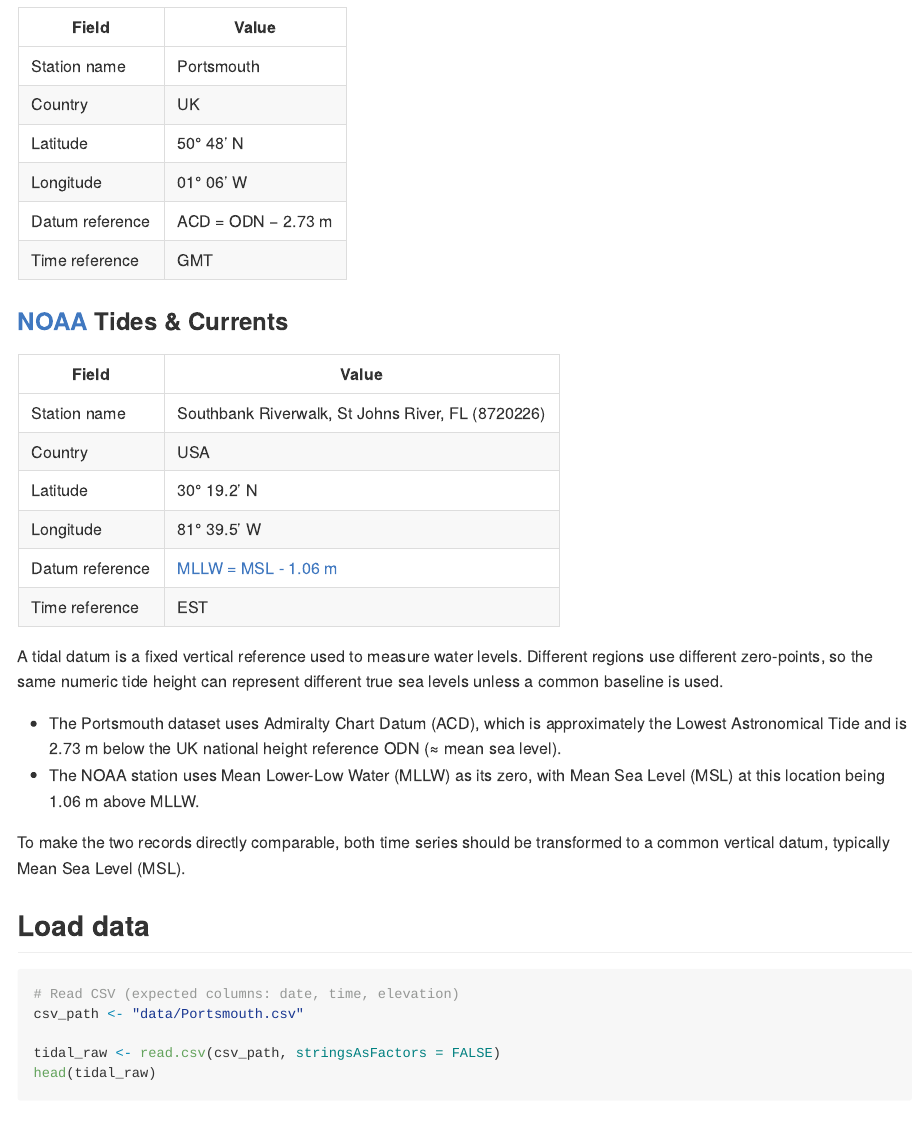
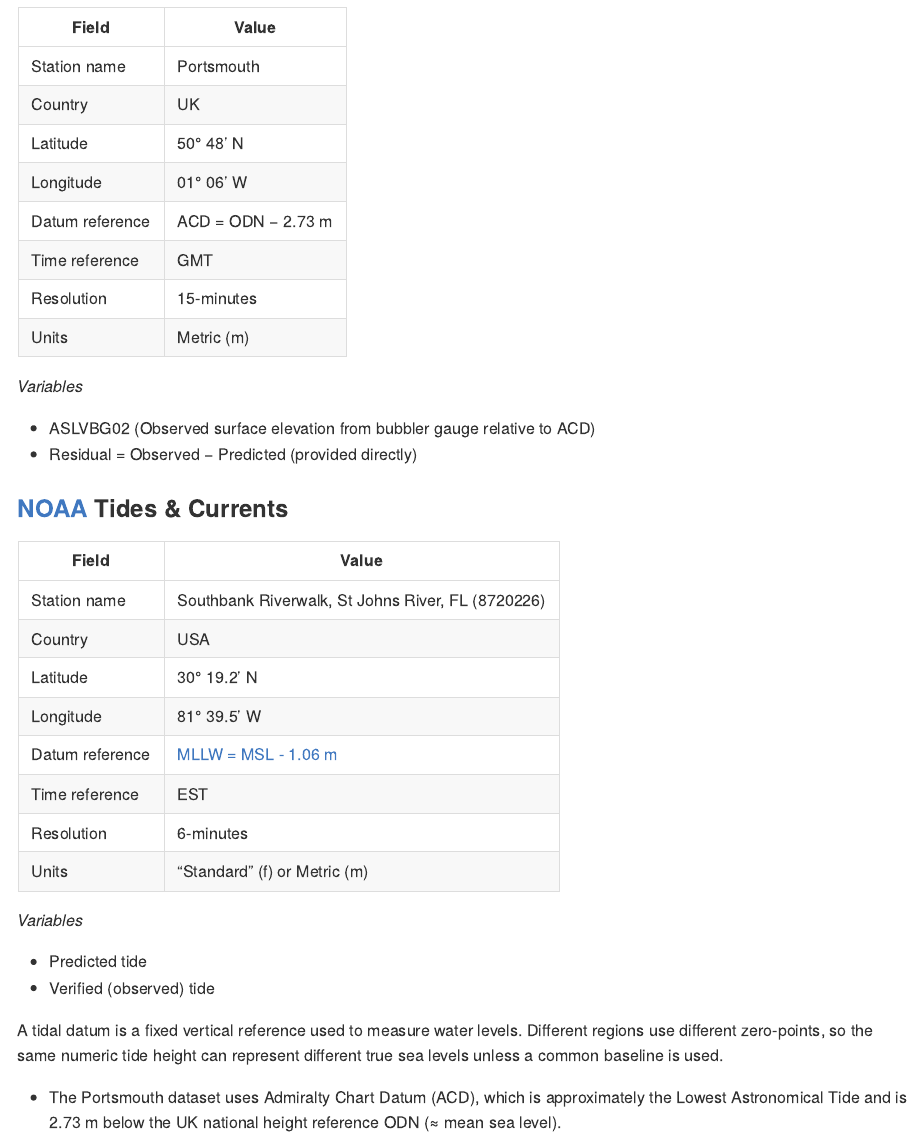
Before and after one commit to camappel/RTides, a Quarto document (README.Qmd): the page in a window 1100 px wide, from 230 px down. The pictures show the output file README.md that the author committed with the source, drawn offline in the style of GitHub.

Commit message:
markdown

```diff
--- a/README.Qmd
+++ b/README.Qmd
@@ -12,9 +12,15 @@
 | Country           | UK                                                                |
 | Latitude          | 50° 48' N                                                   |
 | Longitude         | 01° 06' W                                                   |
-| Datum reference   | ACD = ODN − 2.73 m
+| Datum reference   | ACD = ODN − 2.73 m |
 | Time reference    | GMT                                                |
+| Resolution        | 15-minutes                                                        |
+| Units             | Metric (m) |
 
+_Variables_
+
+* ASLVBG02 (Observed surface elevation from bubbler gauge relative to ACD)
+* Residual = Observed − Predicted (provided directly)
 
 ### [NOAA](https://tidesandcurrents.noaa.gov/) Tides & Currents
 | Field           | Value                                             |
@@ -25,6 +31,14 @@
 | Longitude       | 81° 39.5' W                                       |
 | Datum reference | [MLLW = MSL - 1.06 m]((https://tidesandcurrents.noaa.gov/datums.html?id=8720226))                               |
 | Time reference  | EST                                               |
+| Resolution      | 6-minutes                                         |
+| Units           | "Standard" (f) or Metric (m)                      |
+
+_Variables_
+
+* Predicted tide
+* Verified (observed) tide
+
 
 A tidal datum is a fixed vertical reference used to measure water levels. Different regions use different zero-points, so the same numeric tide height can represent different true sea levels unless a common baseline is used.
 
```
Also changed, not shown: README.md.
